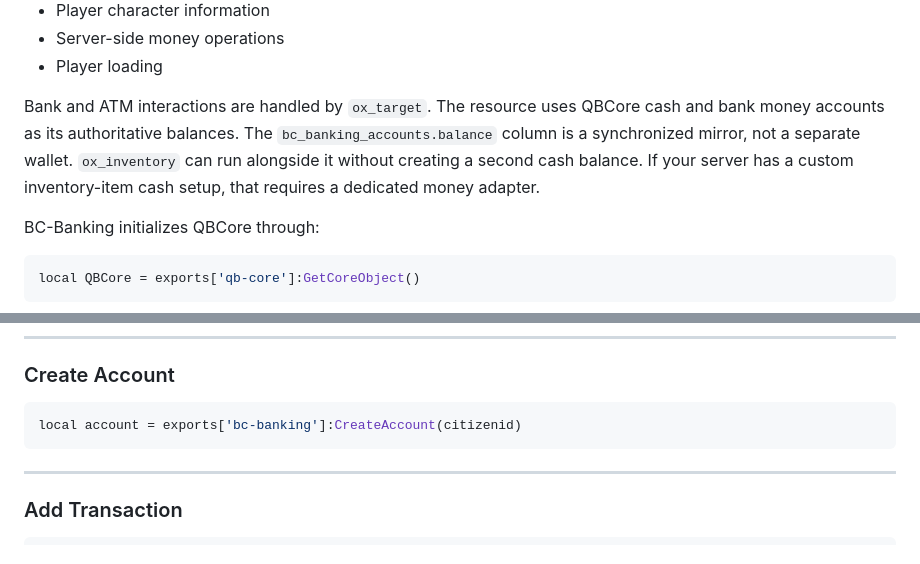
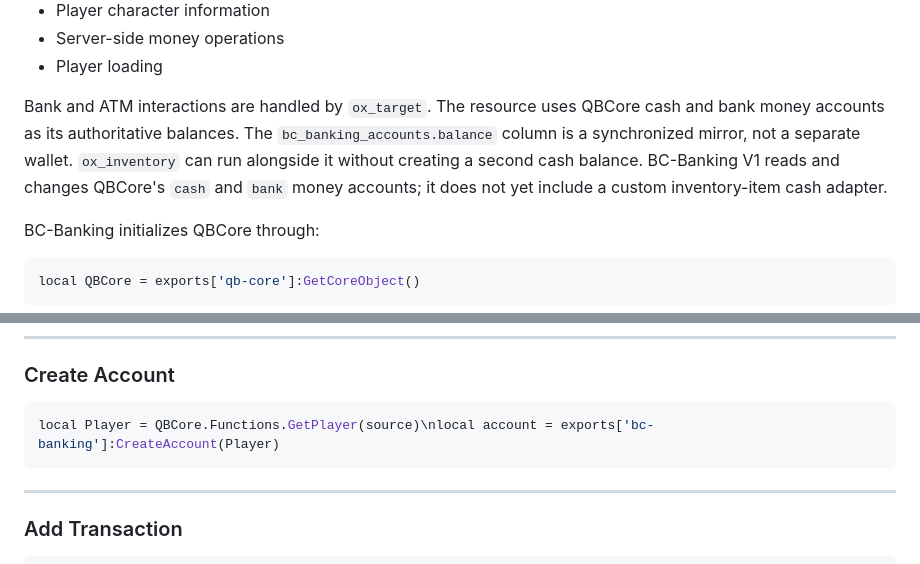
Before and after one commit to dospatch/bc-banking, a Markdown page: README.md, 2 parts joined by grey strips. Rendered like a GitHub page.

Commit message:
Correct V1 interaction and account export documentation

````diff
--- a/README.md
+++ b/README.md
@@ -560,7 +560,7 @@ The resource uses QBCore for:
 * Server-side money operations
 * Player loading
 
-Bank and ATM interactions are handled by `ox_target`. The resource uses QBCore cash and bank money accounts as its authoritative balances. The `bc_banking_accounts.balance` column is a synchronized mirror, not a separate wallet. `ox_inventory` can run alongside it without creating a second cash balance. If your server has a custom inventory-item cash setup, that requires a dedicated money adapter.
+Bank and ATM interactions are handled by `ox_target`. The resource uses QBCore cash and bank money accounts as its authoritative balances. The `bc_banking_accounts.balance` column is a synchronized mirror, not a separate wallet. `ox_inventory` can run alongside it without creating a second cash balance. BC-Banking V1 reads and changes QBCore's `cash` and `bank` money accounts; it does not yet include a custom inventory-item cash adapter.
 
 BC-Banking initializes QBCore through:
 
@@ -629,7 +629,7 @@ local account = exports['bc-banking']:GetAccountByNumber(accountNumber)
 ### Create Account
 
 ```lua
-local account = exports['bc-banking']:CreateAccount(citizenid)
+local Player = QBCore.Functions.GetPlayer(source)\nlocal account = exports['bc-banking']:CreateAccount(Player)
 ```
 
 ---
````
